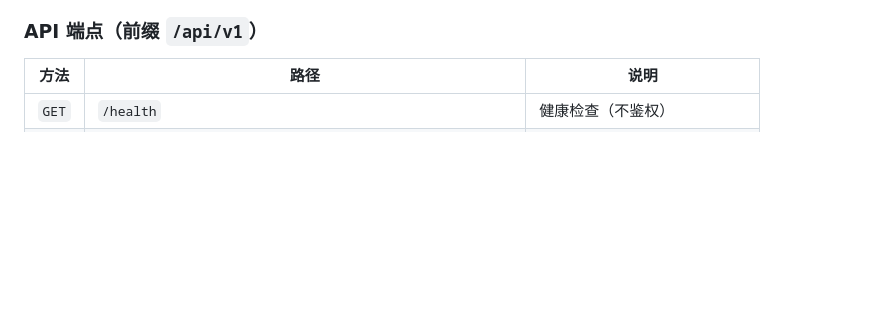
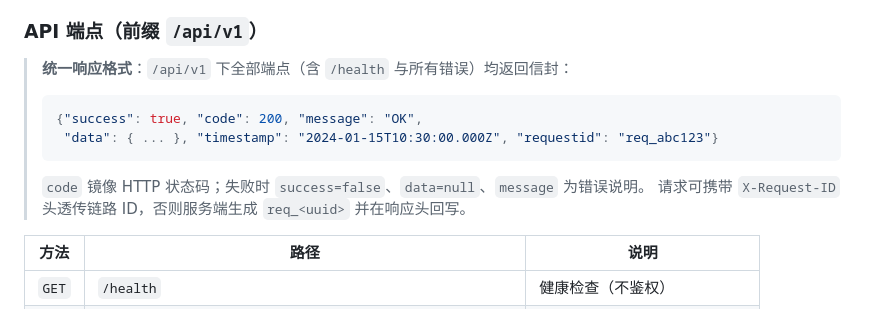
Before and after one commit to wys8fb8/AmapService, a Markdown page: docs/命令说明.md, the part around the change. Rendered like a GitHub page; blank space fills up the shorter version.

Commit message:
docs: 标注 /api/v1 统一信封响应格式
Co-Authored-By: Claude Opus 4.8 (1M context) <noreply@anthropic.com>

````diff
--- a/docs/命令说明.md
+++ b/docs/命令说明.md
@@ -190,6 +190,14 @@ python -m amap_service serve -c config/config.yaml   # 指定配置文件
 
 ### API 端点（前缀 `/api/v1`）
 
+> **统一响应格式**：`/api/v1` 下全部端点（含 `/health` 与所有错误）均返回信封：
+> ```json
+> {"success": true, "code": 200, "message": "OK",
+>  "data": { ... }, "timestamp": "2024-01-15T10:30:00.000Z", "requestid": "req_abc123"}
+> ```
+> `code` 镜像 HTTP 状态码；失败时 `success=false`、`data=null`、`message` 为错误说明。
+> 请求可携带 `X-Request-ID` 头透传链路 ID，否则服务端生成 `req_<uuid>` 并在响应头回写。
+
 | 方法 | 路径 | 说明 |
 |------|------|------|
 | `GET` | `/health` | 健康检查（不鉴权） |
````
